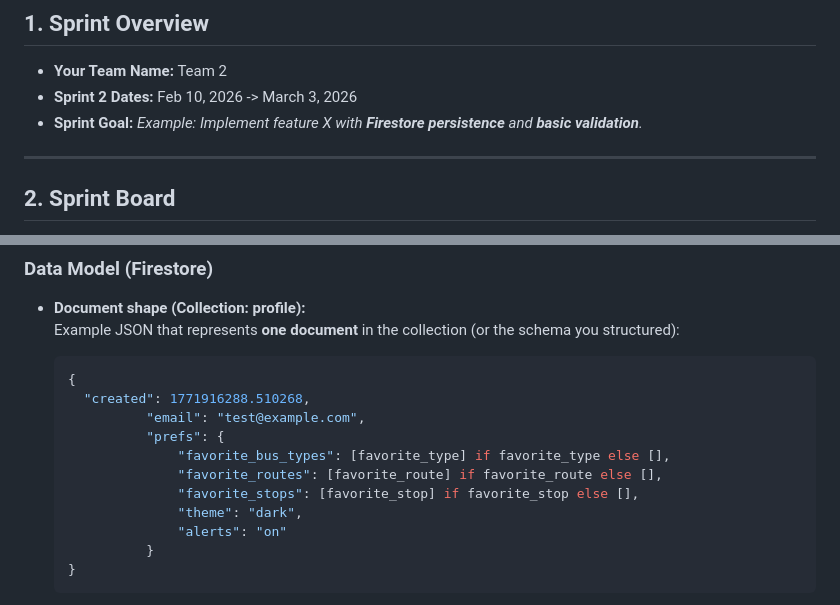
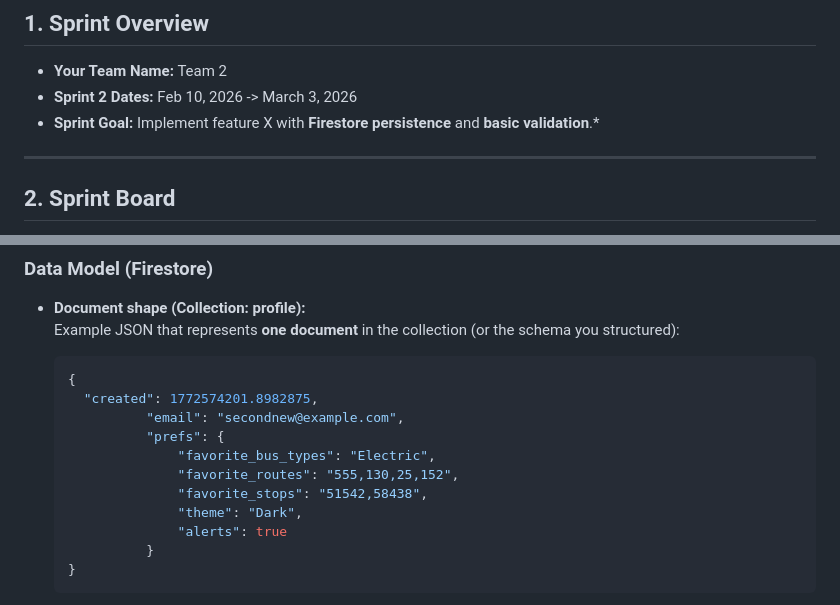
Before and after one commit to teamtoo7855/bt3, a Markdown page: docs/sprint2-report.md, 2 parts joined by grey strips. Rendered like a GitHub page.

Commit message:
Update sprint2-report.md
added updated JSON

````diff
--- a/docs/sprint2-report.md
+++ b/docs/sprint2-report.md
@@ -9,8 +9,7 @@
 
 - **Your Team Name:** Team 2
 - **Sprint 2 Dates:** Feb 10, 2026 -> March 3, 2026
-- **Sprint Goal:**
-    *Example: Implement feature X with **Firestore persistence** and **basic validation**.*
+- **Sprint Goal:** Implement feature X with **Firestore persistence** and **basic validation**.*
 
 ---
 
@@ -74,14 +73,14 @@ This is a **short technical summary** of the **end-to-end feature** you built.
 
   ```json
   {
-    "created": 1771916288.510268,
-            "email": "test@example.com",
+    "created": 1772574201.8982875,
+            "email": "secondnew@example.com",
             "prefs": {
-                "favorite_bus_types": [favorite_type] if favorite_type else [],
-                "favorite_routes": [favorite_route] if favorite_route else [],
-                "favorite_stops": [favorite_stop] if favorite_stop else [],
-                "theme": "dark",
-                "alerts": "on"
+                "favorite_bus_types": "Electric",
+                "favorite_routes": "555,130,25,152",
+                "favorite_stops": "51542,58438",
+                "theme": "Dark",
+                "alerts": true
             }
   }
   ```
````
